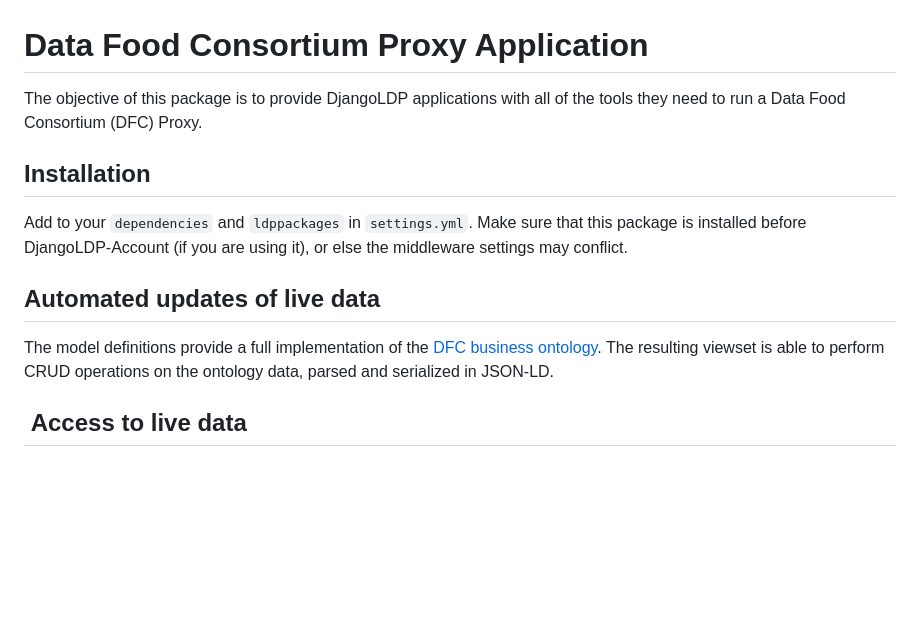
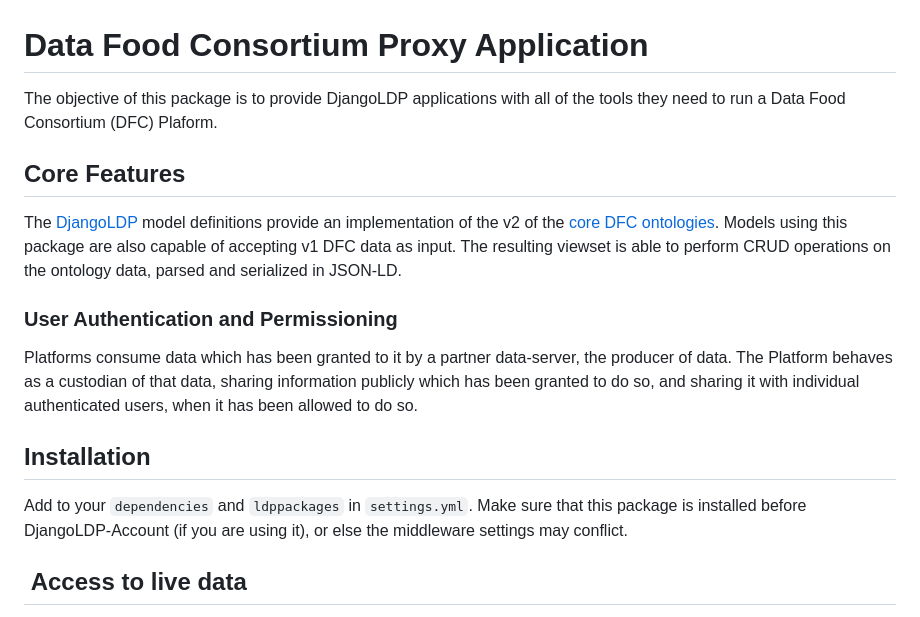
Before and after one commit to Food-Data-Collaboration/djangoldp-dfc, a Markdown page: README.md, the part around the change. GitHub-like rendering; blank space fills up the shorter version.

Commit message:
docs(README): expand package feature description

```diff
--- a/README.md
+++ b/README.md
@@ -1,14 +1,18 @@
 # Data Food Consortium Proxy Application
 
-The objective of this package is to provide DjangoLDP applications with all of the tools they need to run a Data Food Consortium (DFC) Proxy.
+The objective of this package is to provide DjangoLDP applications with all of the tools they need to run a Data Food Consortium (DFC) Plaform.
+
+## Core Features
+
+The [DjangoLDP](https://git.startinblox.com/djangoldp-packages/djangoldp) model definitions provide an implementation of the v2 of the [core DFC ontologies](https://github.com/datafoodconsortium/standard/tree/master). Models using this package are also capable of accepting v1 DFC data as input. The resulting viewset is able to perform CRUD operations on the ontology data, parsed and serialized in JSON-LD.
+
+### User Authentication and Permissioning
+
+Platforms consume data which has been granted to it by a partner data-server, the producer of data. The Platform behaves as a custodian of that data, sharing information publicly which has been granted to do so, and sharing it with individual authenticated users, when it has been allowed to do so.
 
 ## Installation
 
 Add to your `dependencies` and `ldppackages` in `settings.yml`. Make sure that this package is installed before DjangoLDP-Account (if you are using it), or else the middleware settings may conflict.
-
-## Automated updates of live data
-
-The model definitions provide a full implementation of the [DFC business ontology](https://raw.githubusercontent.com/datafoodconsortium/ontology/refs/heads/master/src/DFC_BusinessOntology.owl). The resulting viewset is able to perform CRUD operations on the ontology data, parsed and serialized in JSON-LD.
 
 ##  Access to live data
 
```
